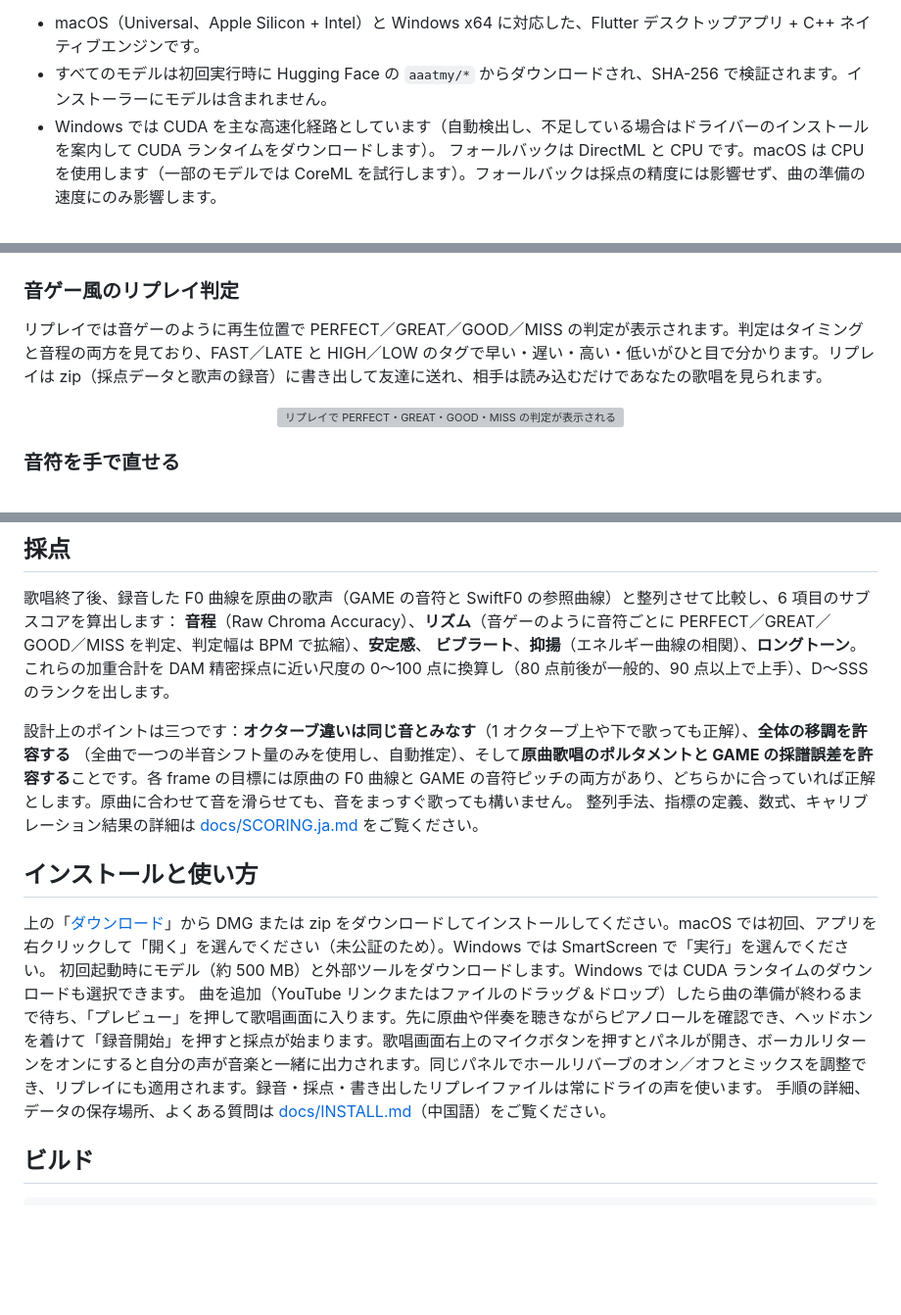
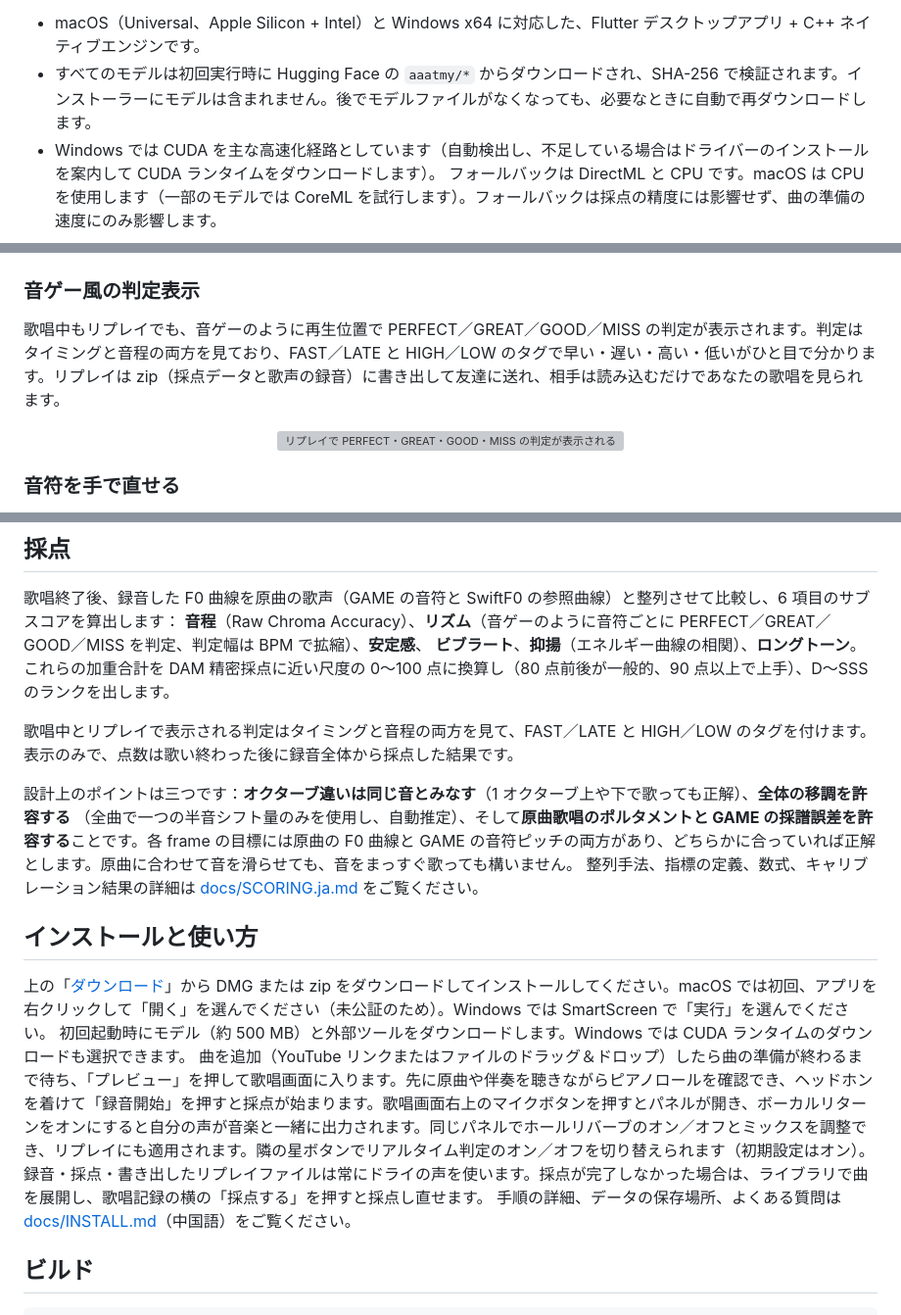
Before and after one commit to Hikari-Tsai/karaoke-battle, a Markdown page: README.ja.md, 3 parts joined by grey strips. Shown at 98% size. Rendered like a GitHub page; blank space fills up the shorter version; grey boxes are pictures that could not be loaded.

```diff
--- a/README.ja.md
+++ b/README.ja.md
@@ -18,7 +18,7 @@
 F0 曲線を表示し、歌い終わると音程、リズム、安定感、ビブラート、抑揚、ロングトーンに基づいて定量的なスコアを出します。
 
 * macOS（Universal、Apple Silicon + Intel）と Windows x64 に対応した、Flutter デスクトップアプリ + C++ ネイティブエンジンです。
-* すべてのモデルは初回実行時に Hugging Face の `aaatmy/*` からダウンロードされ、SHA-256 で検証されます。インストーラーにモデルは含まれません。
+* すべてのモデルは初回実行時に Hugging Face の `aaatmy/*` からダウンロードされ、SHA-256 で検証されます。インストーラーにモデルは含まれません。後でモデルファイルがなくなっても、必要なときに自動で再ダウンロードします。
 * Windows では CUDA を主な高速化経路としています（自動検出し、不足している場合はドライバーのインストールを案内して CUDA ランタイムをダウンロードします）。
   フォールバックは DirectML と CPU です。macOS は CPU を使用します（一部のモデルでは CoreML を試行します）。フォールバックは採点の精度には影響せず、曲の準備の速度にのみ影響します。
 
@@ -62,9 +62,9 @@ YouTube のリンクを貼るか動画・音声ファイルをドロップする
 
 <p align="center"><img src="docs/media/results.gif" width="720" alt="採点結果：総合得点、ランク、サブスコアとシェアカード"></p>
 
-### 音ゲー風のリプレイ判定
+### 音ゲー風の判定表示
 
-リプレイでは音ゲーのように再生位置で PERFECT／GREAT／GOOD／MISS の判定が表示されます。判定はタイミングと音程の両方を見ており、FAST／LATE と HIGH／LOW のタグで早い・遅い・高い・低いがひと目で分かります。リプレイは zip（採点データと歌声の録音）に書き出して友達に送れ、相手は読み込むだけであなたの歌唱を見られます。
+歌唱中もリプレイでも、音ゲーのように再生位置で PERFECT／GREAT／GOOD／MISS の判定が表示されます。判定はタイミングと音程の両方を見ており、FAST／LATE と HIGH／LOW のタグで早い・遅い・高い・低いがひと目で分かります。リプレイは zip（採点データと歌声の録音）に書き出して友達に送れ、相手は読み込むだけであなたの歌唱を見られます。
 
 <p align="center"><img src="docs/media/replay.gif" width="720" alt="リプレイで PERFECT・GREAT・GOOD・MISS の判定が表示される"></p>
 
@@ -105,6 +105,8 @@ GAME の重みは非商用ライセンスのため、アプリ全体の利用も
 **音程**（Raw Chroma Accuracy）、**リズム**（音ゲーのように音符ごとに PERFECT／GREAT／GOOD／MISS を判定、判定幅は BPM で拡縮）、**安定感**、
 **ビブラート**、**抑揚**（エネルギー曲線の相関）、**ロングトーン**。これらの加重合計を DAM 精密採点に近い尺度の 0〜100 点に換算し（80 点前後が一般的、90 点以上で上手）、D〜SSS のランクを出します。
 
+歌唱中とリプレイで表示される判定はタイミングと音程の両方を見て、FAST／LATE と HIGH／LOW のタグを付けます。表示のみで、点数は歌い終わった後に録音全体から採点した結果です。
+
 設計上のポイントは三つです：**オクターブ違いは同じ音とみなす**（1 オクターブ上や下で歌っても正解）、**全体の移調を許容する**
 （全曲で一つの半音シフト量のみを使用し、自動推定）、そして**原曲歌唱のポルタメントと GAME の採譜誤差を許容する**ことです。各 frame
 の目標には原曲の F0 曲線と GAME の音符ピッチの両方があり、どちらかに合っていれば正解とします。原曲に合わせて音を滑らせても、音をまっすぐ歌っても構いません。
@@ -114,7 +116,7 @@ GAME の重みは非商用ライセンスのため、アプリ全体の利用も
 
 上の「[ダウンロード](#ダウンロード)」から DMG または zip をダウンロードしてインストールしてください。macOS では初回、アプリを右クリックして「開く」を選んでください（未公証のため）。Windows では SmartScreen で「実行」を選んでください。
 初回起動時にモデル（約 500 MB）と外部ツールをダウンロードします。Windows では CUDA ランタイムのダウンロードも選択できます。
-曲を追加（YouTube リンクまたはファイルのドラッグ＆ドロップ）したら曲の準備が終わるまで待ち、「プレビュー」を押して歌唱画面に入ります。先に原曲や伴奏を聴きながらピアノロールを確認でき、ヘッドホンを着けて「録音開始」を押すと採点が始まります。歌唱画面右上のマイクボタンを押すとパネルが開き、ボーカルリターンをオンにすると自分の声が音楽と一緒に出力されます。同じパネルでホールリバーブのオン／オフとミックスを調整でき、リプレイにも適用されます。録音・採点・書き出したリプレイファイルは常にドライの声を使います。
+曲を追加（YouTube リンクまたはファイルのドラッグ＆ドロップ）したら曲の準備が終わるまで待ち、「プレビュー」を押して歌唱画面に入ります。先に原曲や伴奏を聴きながらピアノロールを確認でき、ヘッドホンを着けて「録音開始」を押すと採点が始まります。歌唱画面右上のマイクボタンを押すとパネルが開き、ボーカルリターンをオンにすると自分の声が音楽と一緒に出力されます。同じパネルでホールリバーブのオン／オフとミックスを調整でき、リプレイにも適用されます。隣の星ボタンでリアルタイム判定のオン／オフを切り替えられます（初期設定はオン）。録音・採点・書き出したリプレイファイルは常にドライの声を使います。採点が完了しなかった場合は、ライブラリで曲を展開し、歌唱記録の横の「採点する」を押すと採点し直せます。
 手順の詳細、データの保存場所、よくある質問は [docs/INSTALL.md](docs/INSTALL.md)（中国語）をご覧ください。
 
 ## ビルド
```
Also changed, not shown: README.en.md (+6 -4 lines), README.md (+6 -4 lines).
